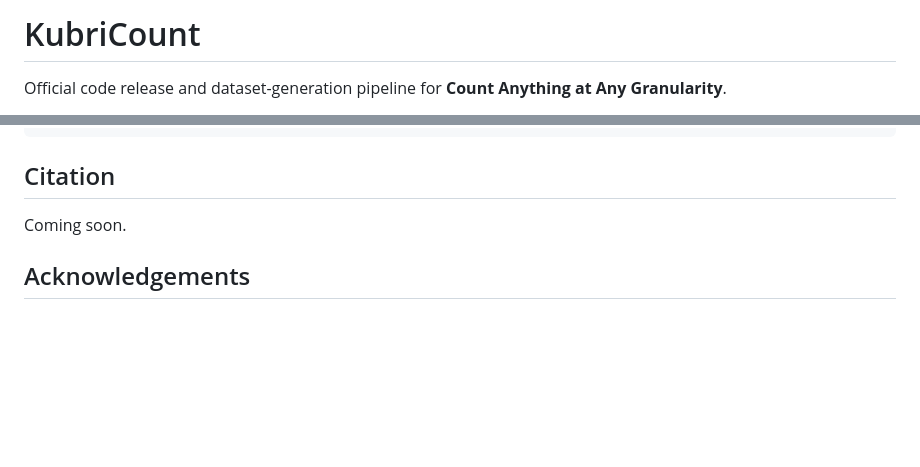
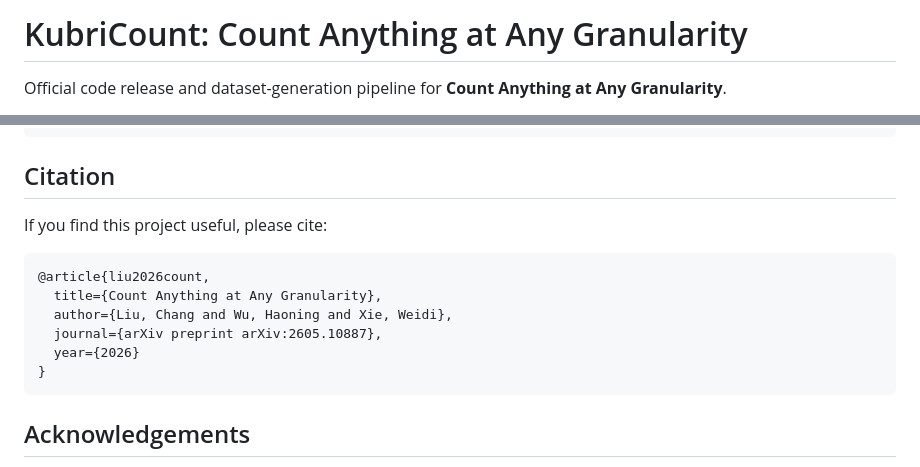
Before and after one commit to Verg-Avesta/KubriCount, a Markdown page: README.md, 2 parts joined by grey strips. Rendered like a GitHub page; blank space fills up the shorter version.

Commit message:
Update paper links and citation

````diff
--- a/README.md
+++ b/README.md
@@ -1,3 +1,3 @@
-# KubriCount
+# KubriCount: Count Anything at Any Granularity
 
 Official code release and dataset-generation pipeline for **Count Anything at Any Granularity**.
@@ -133,7 +135,16 @@ python gemini_filter_redo.py --root_path KubriCount/train --workers 20 --flush_e
 
 ## Citation
 
-Coming soon.
+If you find this project useful, please cite:
+
+```bibtex
+@article{liu2026count,
+  title={Count Anything at Any Granularity},
+  author={Liu, Chang and Wu, Haoning and Xie, Weidi},
+  journal={arXiv preprint arXiv:2605.10887},
+  year={2026}
+}
+```
 
 ## Acknowledgements
 
````
Also changed, not shown: other parts of README.md (+2 -0 lines).
